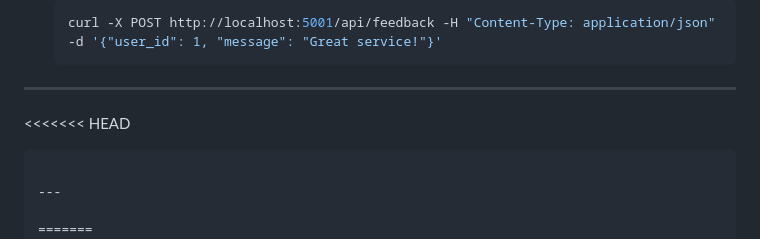
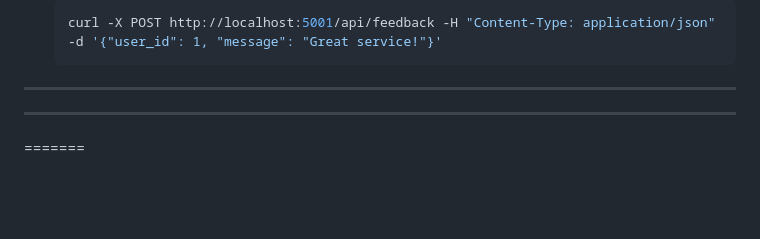
Before and after one commit to donnie-alvin/digital_extension, a Markdown page: README.md, the part around the change. Rendered like a GitHub page; blank space fills up the shorter version.

````diff
--- a/README.md
+++ b/README.md
@@ -144,8 +144,7 @@ To test the API endpoints, you can use the following cURL commands:
 
 ---
 
-<<<<<<< HEAD
-```
+
 
 ---
 
````
